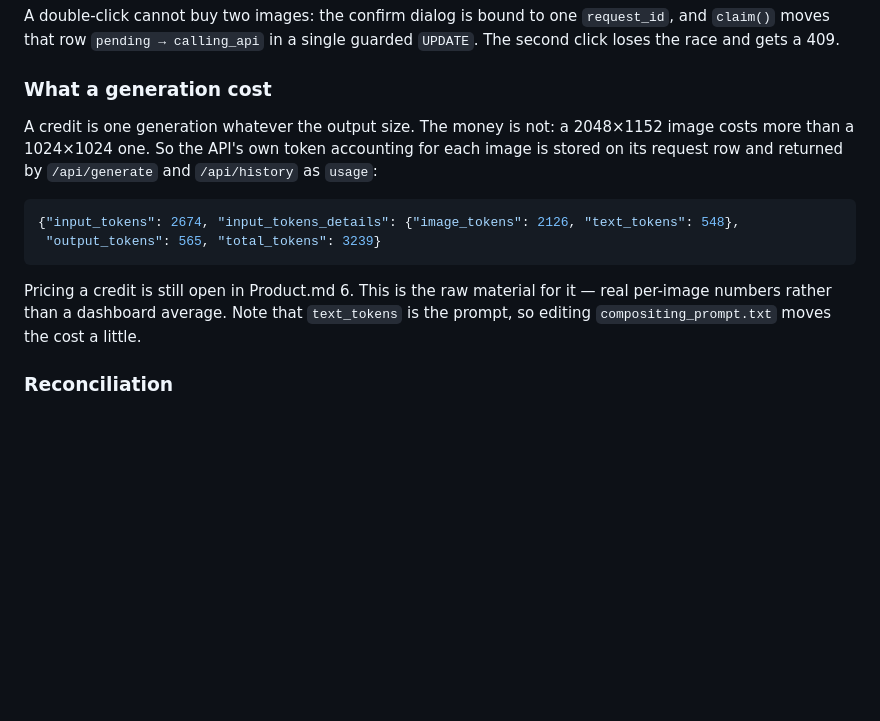
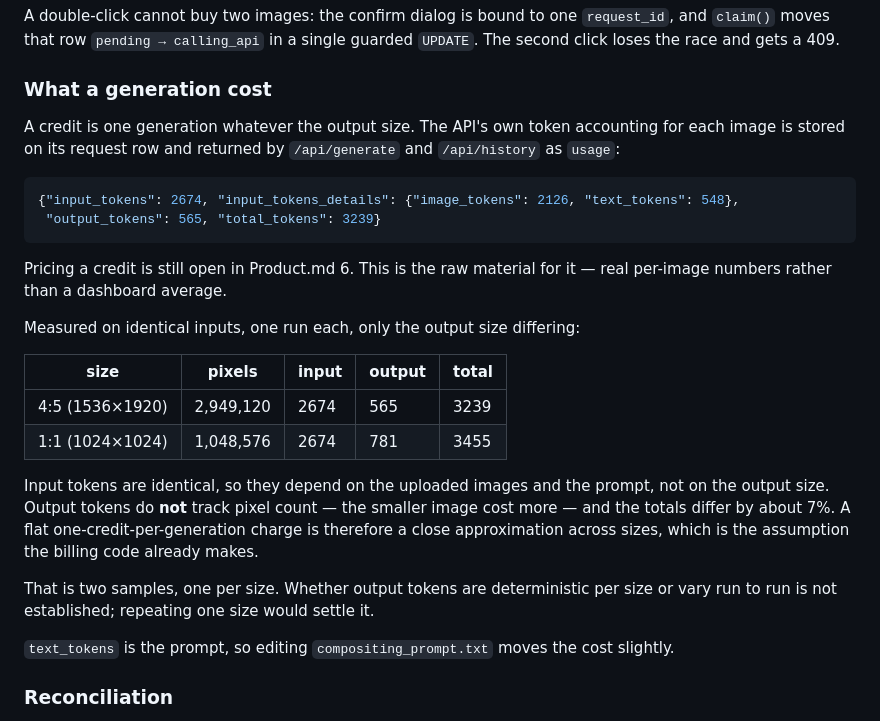
Before and after one commit to magatron02/ai-christmas-tree-decorator, a Markdown page: README.md, the part around the change. Rendered like a GitHub page; blank space fills up the shorter version.

Commit message:
Correct the cost-vs-size claim with measurements
The previous commit asserted a larger output image costs more. Measured on
identical inputs with only the size changed, that is wrong:

  4:5 (1536x1920, 2.9M px)  input 2674  output 565  total 3239
  1:1 (1024x1024, 1.0M px)  input 2674  output 781  total 3455

Input tokens are identical, so they follow the uploaded images and the prompt
rather than the output size. Output tokens do not track pixel count at all, and
run in the opposite direction here. The totals differ by about 7%.

This settles the open question the usage data was collected to answer: a flat
one-credit-per-generation charge is a close approximation across sizes, so the
credit unit stays as it is and no size-weighted pricing is needed.

Two samples, one per size. Whether output tokens are deterministic per size is
not established; the README says so rather than implying more confidence than
the data supports.

No code change — README only.

Co-Authored-By: Claude Opus 5 <noreply@anthropic.com>

````diff
--- a/README.md
+++ b/README.md
@@ -80,9 +80,9 @@ click loses the race and gets a 409.
 
 ### What a generation cost
 
-A credit is one generation whatever the output size. The money is not: a 2048×1152 image
-costs more than a 1024×1024 one. So the API's own token accounting for each image is stored
-on its request row and returned by `/api/generate` and `/api/history` as `usage`:
+A credit is one generation whatever the output size. The API's own token accounting for each
+image is stored on its request row and returned by `/api/generate` and `/api/history` as
+`usage`:
 
 ```json
 {"input_tokens": 2674, "input_tokens_details": {"image_tokens": 2126, "text_tokens": 548},
@@ -90,8 +90,24 @@ on its request row and returned by `/api/generate` and `/api/history` as `usage`
 ```
 
 Pricing a credit is still open in Product.md 6. This is the raw material for it — real
-per-image numbers rather than a dashboard average. Note that `text_tokens` is the prompt, so
-editing `compositing_prompt.txt` moves the cost a little.
+per-image numbers rather than a dashboard average.
+
+Measured on identical inputs, one run each, only the output size differing:
+
+| size | pixels | input | output | total |
+|---|---|---|---|---|
+| 4:5 (1536×1920) | 2,949,120 | 2674 | 565 | 3239 |
+| 1:1 (1024×1024) | 1,048,576 | 2674 | 781 | 3455 |
+
+Input tokens are identical, so they depend on the uploaded images and the prompt, not on the
+output size. Output tokens do **not** track pixel count — the smaller image cost more — and
+the totals differ by about 7%. A flat one-credit-per-generation charge is therefore a close
+approximation across sizes, which is the assumption the billing code already makes.
+
+That is two samples, one per size. Whether output tokens are deterministic per size or vary
+run to run is not established; repeating one size would settle it.
+
+`text_tokens` is the prompt, so editing `compositing_prompt.txt` moves the cost slightly.
 
 ### Reconciliation
 
````
